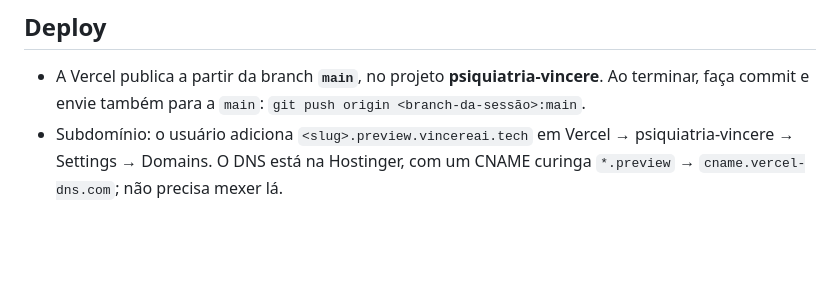
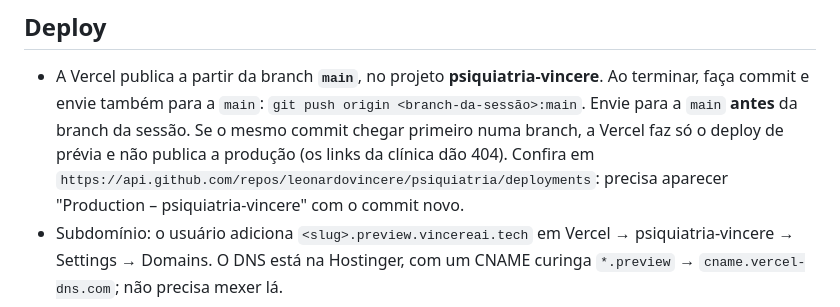
Before and after one commit to leonardovincere/psiquiatria, a Markdown page: CLAUDE.md, the part around the change. GitHub-like rendering; blank space fills up the shorter version.

Commit message:
CLAUDE.md: enviar para a main antes da branch (senão a Vercel não publica a produção)
Co-Authored-By: Claude Opus 5.5 <noreply@anthropic.com>
Claude-Session: https://claude.ai/code/session_017DZM6Hb4KRJA32msTukqfU

```diff
--- a/CLAUDE.md
+++ b/CLAUDE.md
@@ -80,6 +80,9 @@ Para a comparação, desligue as animações (`prefers-reduced-motion: reduce`)
 
 - A Vercel publica a partir da branch **`main`**, no projeto **psiquiatria-vincere**. Ao terminar, faça commit e envie também para a `main`:
   `git push origin <branch-da-sessão>:main`.
+  Envie para a `main` **antes** da branch da sessão. Se o mesmo commit chegar primeiro numa branch, a Vercel faz só o deploy de prévia
+  e não publica a produção (os links da clínica dão 404). Confira em
+  `https://api.github.com/repos/leonardovincere/psiquiatria/deployments`: precisa aparecer "Production – psiquiatria-vincere" com o commit novo.
 - Subdomínio: o usuário adiciona `<slug>.preview.vincereai.tech` em Vercel → psiquiatria-vincere → Settings → Domains.
   O DNS está na Hostinger, com um CNAME curinga `*.preview` → `cname.vercel-dns.com`; não precisa mexer lá.
 - Antes do domínio ficar válido, a prévia já abre em `https://psiquiatria-vincere.vercel.app/<slug>`.
```
